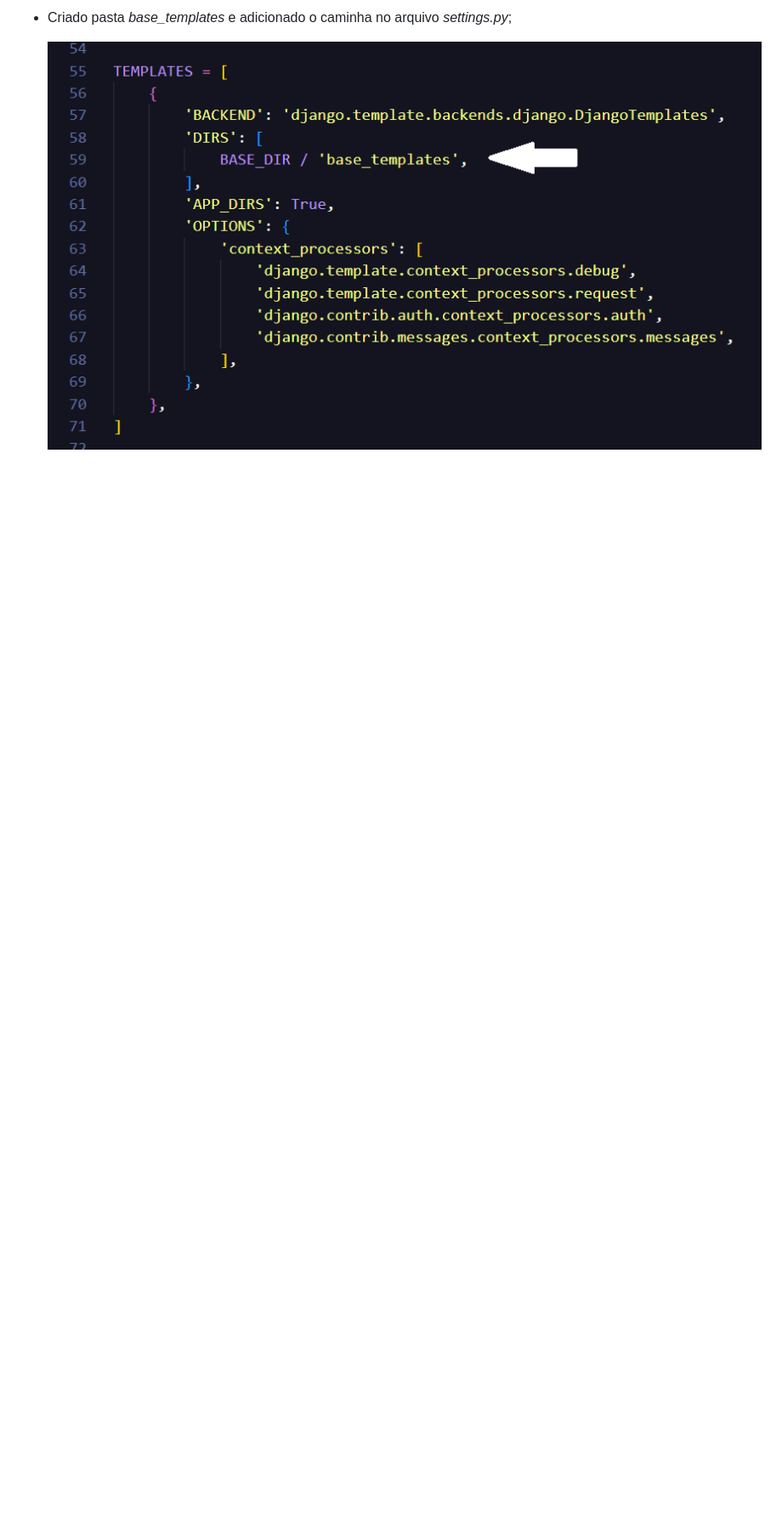
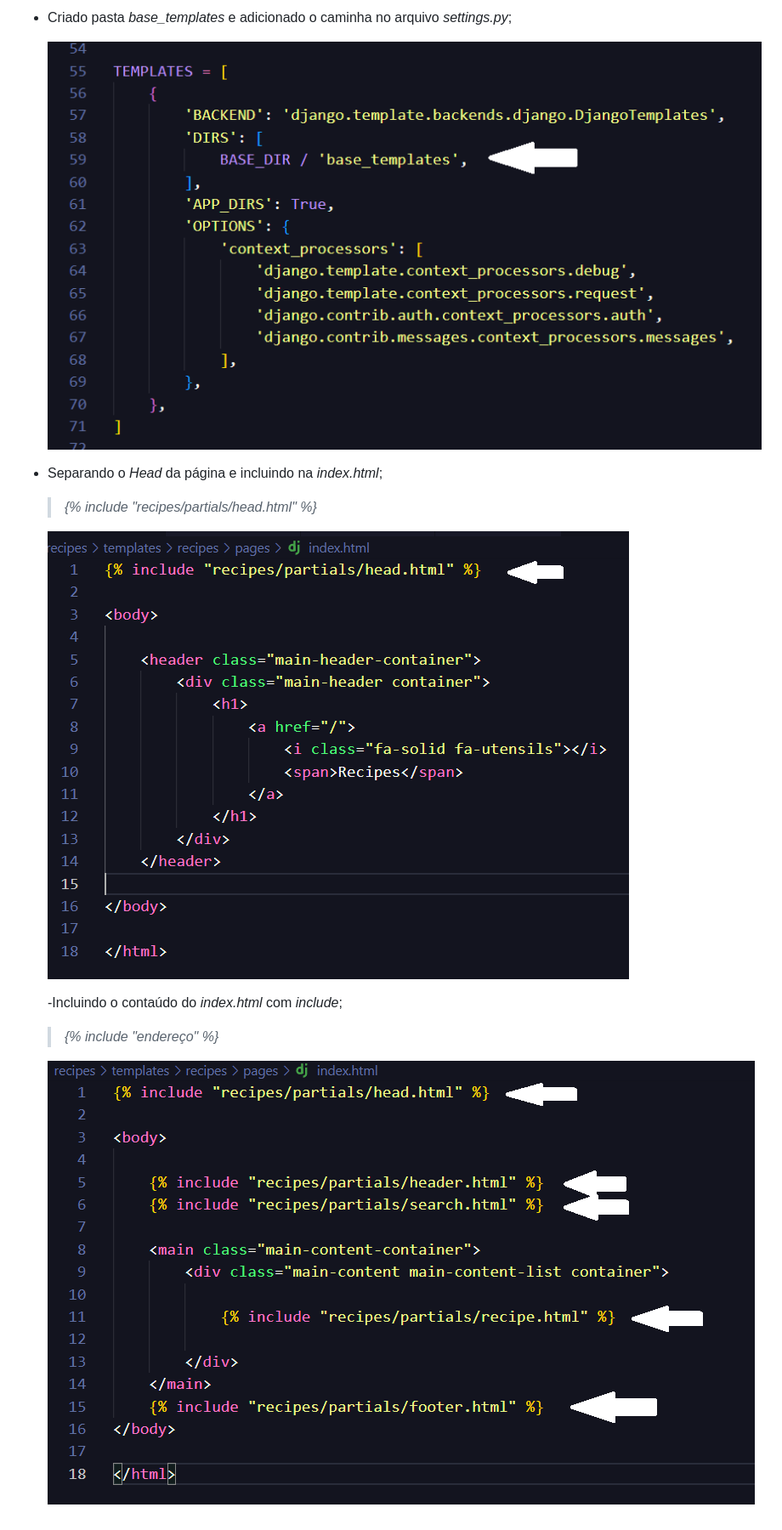
Before and after one commit to carreirafernando/curso-django, a Markdown page: README.md, the part around the change. Shown: that part at 85% size. GitHub-like rendering; pictures changed too: imagens/incluindo-head.png (added), imagens/incluindo-paginas.png (added); blank space fills up the shorter version.

Commit message:
separando partes do meu index em arquivos separados e incluindona pagina através do recurso "include"

```diff
--- a/README.md
+++ b/README.md
@@ -19,3 +19,13 @@ Tópicos aprendidos:
 - Criado pasta _base_templates_ e adicionado o caminha no arquivo _settings.py_;
 
   ![](imagens/configuracao-base_templates.png)
+
+- Separando o _Head_ da página e incluindo na _index.html_;
+  > _{% include "recipes/partials/head.html" %}_
+
+  ![](imagens/incluindo-head.png)
+
+  -Incluindo o contaúdo do _index.html_ com _include_;
+   > _{% include "endereço" %}_
+
+   ![](imagens/incluindo-paginas.png)
```
Also changed, not shown: 11 other files.
